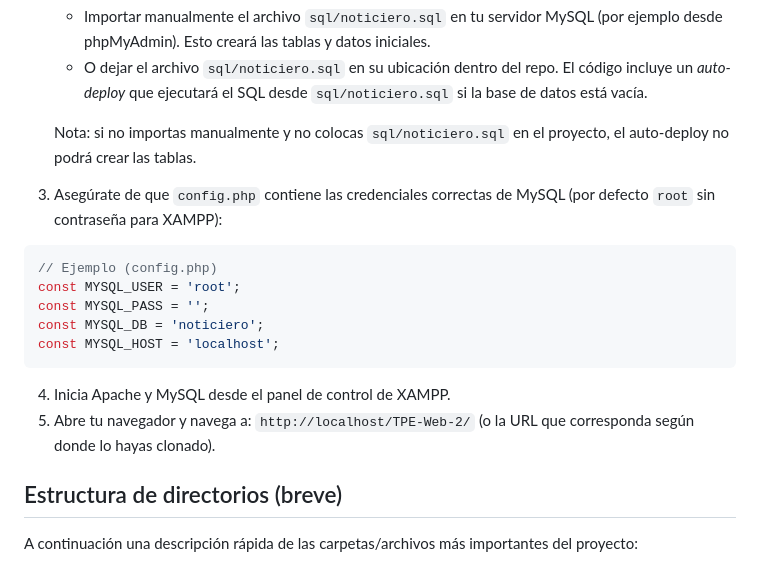
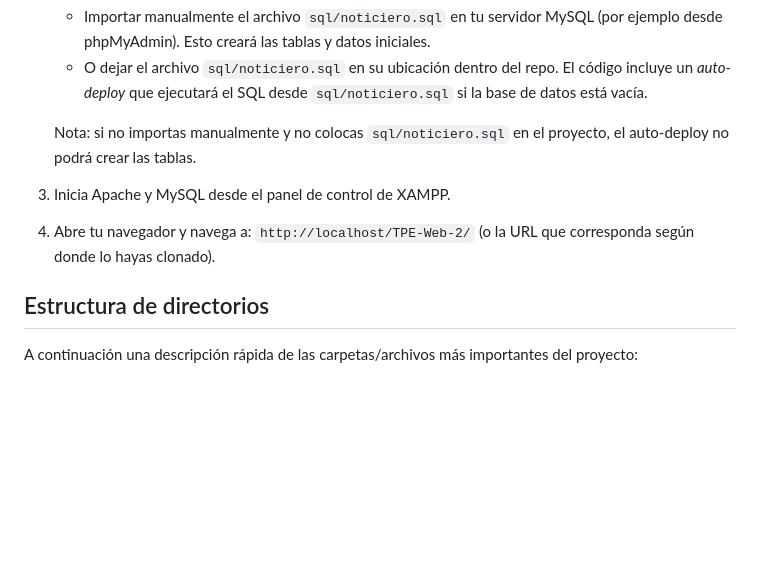
Before and after one commit to rami-bit/TPE-Web-2, a Markdown page: readME.md, the part around the change. Rendered like a GitHub page; blank space fills up the shorter version.

Commit message:
Readme finalizado

````diff
--- a/readME.md
+++ b/readME.md
@@ -35,21 +35,10 @@ Para usar la página localmente seguí estos pasos mínimos:
    - O dejar el archivo `sql/noticiero.sql` en su ubicación dentro del repo. El código incluye un _auto-deploy_ que ejecutará el SQL desde `sql/noticiero.sql` si la base de datos está vacía.
 
 	Nota: si no importas manualmente y no colocas `sql/noticiero.sql` en el proyecto, el auto-deploy no podrá crear las tablas.
+3. Inicia Apache y MySQL desde el panel de control de XAMPP.
+4. Abre tu navegador y navega a: `http://localhost/TPE-Web-2/` (o la URL que corresponda según donde lo hayas clonado).
 
-3. Asegúrate de que `config.php` contiene las credenciales correctas de MySQL (por defecto `root` sin contraseña para XAMPP):
-
-```php
-// Ejemplo (config.php)
-const MYSQL_USER = 'root';
-const MYSQL_PASS = '';
-const MYSQL_DB = 'noticiero';
-const MYSQL_HOST = 'localhost';
-```
-
-4. Inicia Apache y MySQL desde el panel de control de XAMPP.
-5. Abre tu navegador y navega a: `http://localhost/TPE-Web-2/` (o la URL que corresponda según donde lo hayas clonado).
-
-## Estructura de directorios (breve)
+## Estructura de directorios
 A continuación una descripción rápida de las carpetas/archivos más importantes del proyecto:
 
 - `controllers/` — Controladores que manejan la lógica de la aplicación y orquestan modelo/vista. Ej: `noticia.controller.php`, `auth.controller.php`.
````
